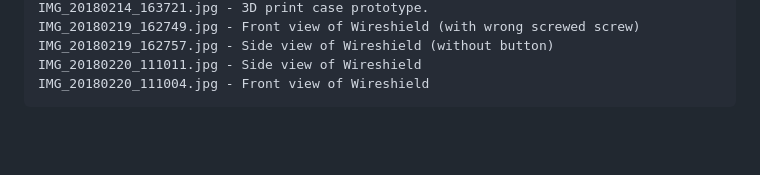
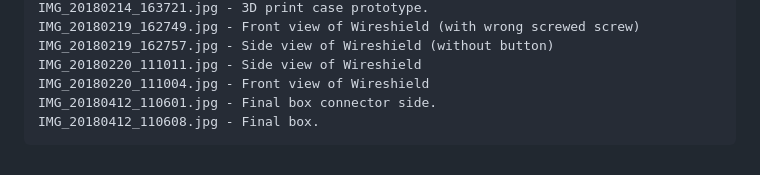
Before and after one commit to KyomaHooin/Wireshield, a Markdown page: photo/README.md, the part around the change. GitHub-like rendering; blank space fills up the shorter version.

Commit message:
Final box.

```diff
--- a/photo/README.md
+++ b/photo/README.md
@@ -19,4 +19,6 @@ IMG_20180219_162749.jpg - Front view of Wireshield (with wrong screwed screw)
 IMG_20180219_162757.jpg - Side view of Wireshield (without button)
 IMG_20180220_111011.jpg - Side view of Wireshield
 IMG_20180220_111004.jpg - Front view of Wireshield
+IMG_20180412_110601.jpg - Final box connector side.
+IMG_20180412_110608.jpg - Final box.
 </pre>
```
Also changed, not shown: photo/IMG_20180412_110601.jpg (added), 1 other file.
